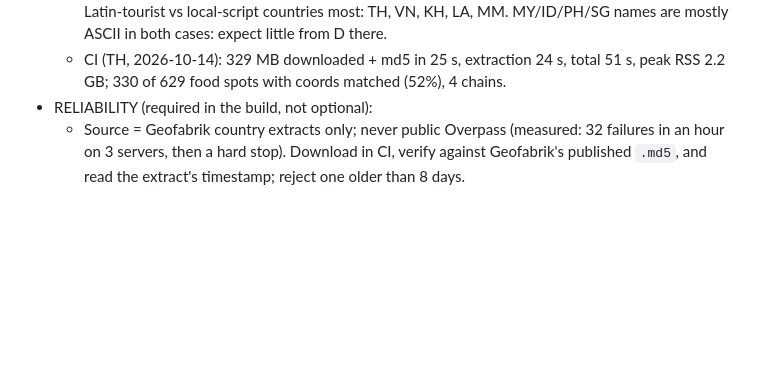
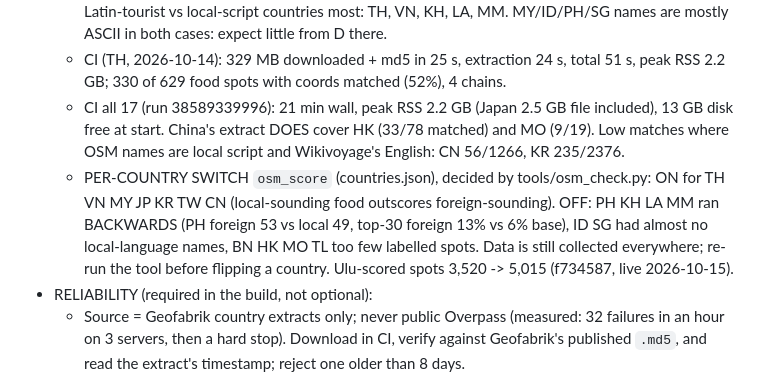
Before and after one commit to searchinginthedark/ulu-finder, a Markdown page: docs/handover-ulu-score.md, the part around the change. Drawn GitHub-style; blank space fills up the shorter version.

Commit message:
docs: D all-country CI numbers and the per-country osm_score switch
Co-Authored-By: Claude Opus 5.5 <noreply@anthropic.com>

```diff
--- a/docs/handover-ulu-score.md
+++ b/docs/handover-ulu-score.md
@@ -148,6 +148,14 @@ fame is the thing we are trying not to over-reward.
     MY/ID/PH/SG names are mostly ASCII in both cases: expect little from D there.
   - CI (TH, 2026-10-14): 329 MB downloaded + md5 in 25 s, extraction 24 s, total 51 s, peak RSS
     2.2 GB; 330 of 629 food spots with coords matched (52%), 4 chains.
+  - CI all 17 (run 38589339996): 21 min wall, peak RSS 2.2 GB (Japan 2.5 GB file included), 13 GB
+    disk free at start. China's extract DOES cover HK (33/78 matched) and MO (9/19). Low matches
+    where OSM names are local script and Wikivoyage's English: CN 56/1266, KR 235/2376.
+  - PER-COUNTRY SWITCH `osm_score` (countries.json), decided by tools/osm_check.py: ON for TH VN
+    MY JP KR TW CN (local-sounding food outscores foreign-sounding). OFF: PH KH LA MM ran BACKWARDS
+    (PH foreign 53 vs local 49, top-30 foreign 13% vs 6% base), ID SG had almost no local-language
+    names, BN HK MO TL too few labelled spots. Data is still collected everywhere; re-run the tool
+    before flipping a country. Ulu-scored spots 3,520 -> 5,015 (f734587, live 2026-10-15).
 - RELIABILITY (required in the build, not optional):
   - Source = Geofabrik country extracts only; never public Overpass (measured: 32 failures in an
     hour on 3 servers, then a hard stop). Download in CI, verify against Geofabrik's published
```
